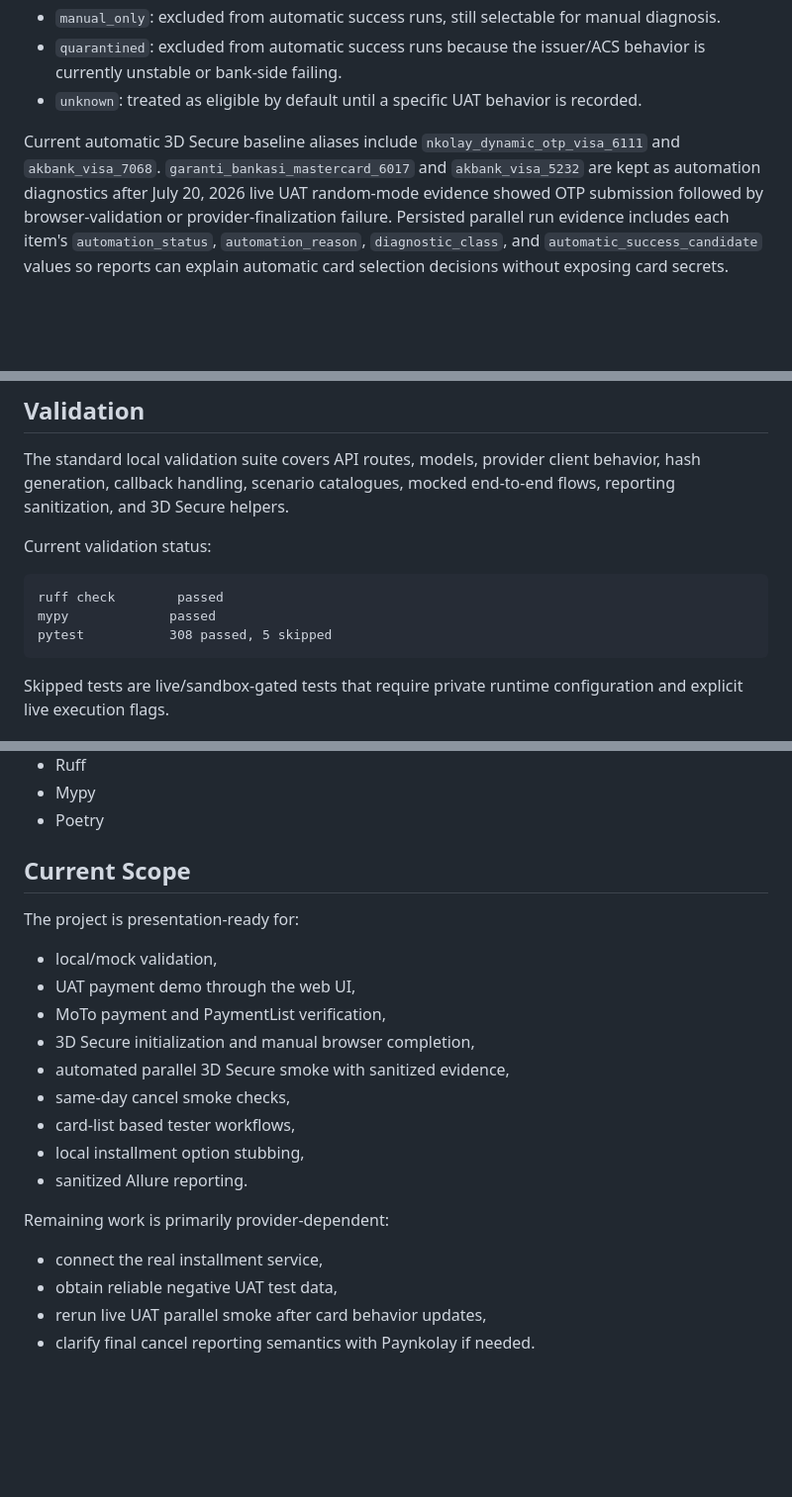
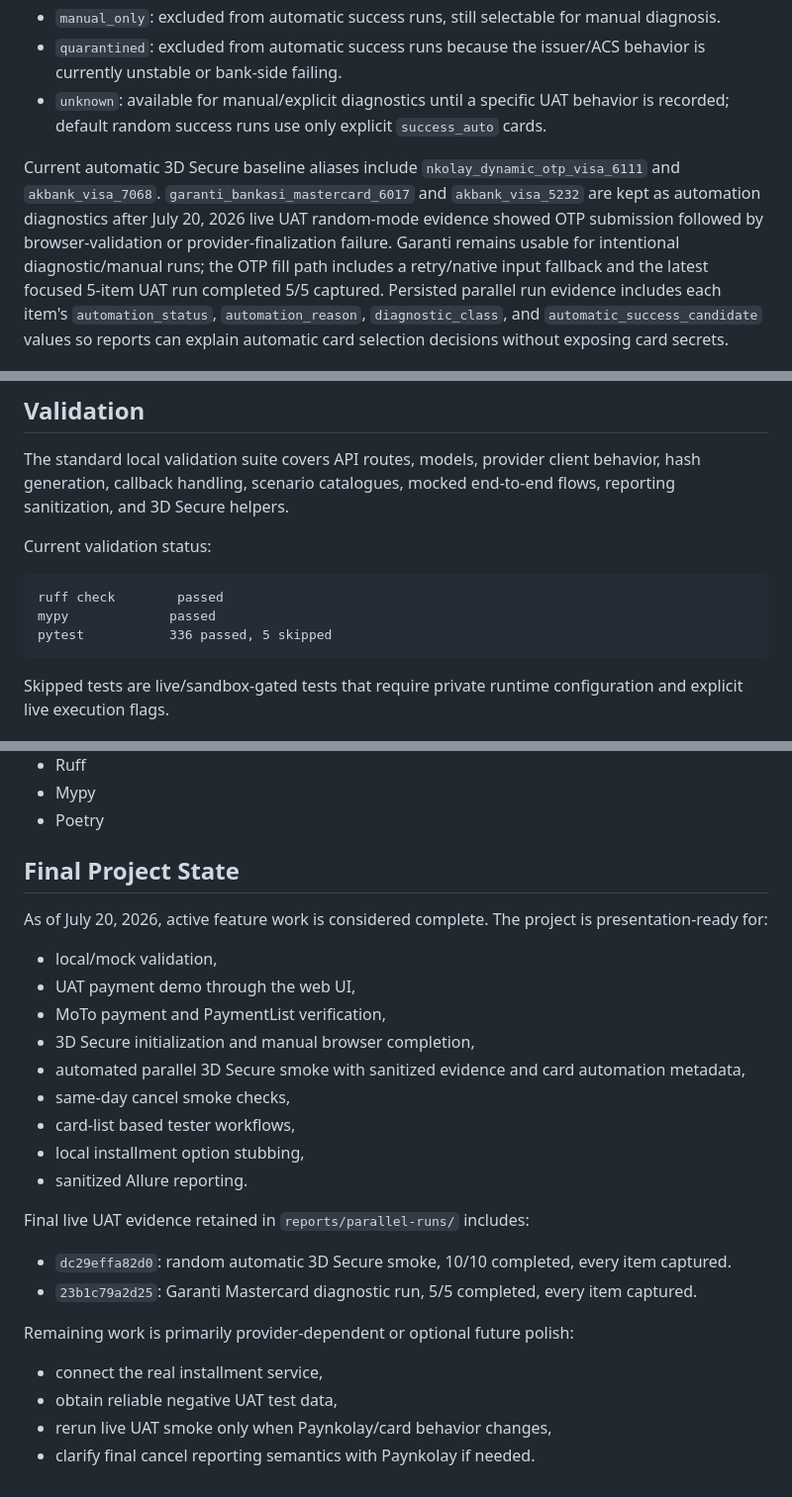
Before and after one commit to canreves/vpos, a Markdown page: README.md, 3 parts joined by grey strips. Shown at 99% size. GitHub-like rendering; blank space fills up the shorter version.

Commit message:
docs: record final project validation

````diff
--- a/README.md
+++ b/README.md
@@ -162,12 +162,15 @@ Automation statuses:
 - `manual_only`: excluded from automatic success runs, still selectable for manual diagnosis.
 - `quarantined`: excluded from automatic success runs because the issuer/ACS behavior is
   currently unstable or bank-side failing.
-- `unknown`: treated as eligible by default until a specific UAT behavior is recorded.
+- `unknown`: available for manual/explicit diagnostics until a specific UAT behavior is
+  recorded; default random success runs use only explicit `success_auto` cards.
 
 Current automatic 3D Secure baseline aliases include `nkolay_dynamic_otp_visa_6111` and
 `akbank_visa_7068`. `garanti_bankasi_mastercard_6017` and `akbank_visa_5232` are kept as
 automation diagnostics after July 20, 2026 live UAT random-mode evidence showed OTP
-submission followed by browser-validation or provider-finalization failure.
+submission followed by browser-validation or provider-finalization failure. Garanti remains
+usable for intentional diagnostic/manual runs; the OTP fill path includes a retry/native
+input fallback and the latest focused 5-item UAT run completed 5/5 captured.
 Persisted parallel run evidence includes each item's `automation_status`,
 `automation_reason`, `diagnostic_class`, and `automatic_success_candidate` values so reports
 can explain automatic card selection decisions without exposing card secrets.
@@ -245,7 +248,7 @@ Current validation status:
 ```text
 ruff check        passed
 mypy             passed
-pytest           308 passed, 5 skipped
+pytest           336 passed, 5 skipped
 ```
 
 Skipped tests are live/sandbox-gated tests that require private runtime configuration and
@@ -272,23 +275,29 @@ explicit live execution flags.
 - Mypy
 - Poetry
 
-## Current Scope
+## Final Project State
 
-The project is presentation-ready for:
+As of July 20, 2026, active feature work is considered complete. The project is
+presentation-ready for:
 
 - local/mock validation,
 - UAT payment demo through the web UI,
 - MoTo payment and PaymentList verification,
 - 3D Secure initialization and manual browser completion,
-- automated parallel 3D Secure smoke with sanitized evidence,
+- automated parallel 3D Secure smoke with sanitized evidence and card automation metadata,
 - same-day cancel smoke checks,
 - card-list based tester workflows,
 - local installment option stubbing,
 - sanitized Allure reporting.
 
-Remaining work is primarily provider-dependent:
+Final live UAT evidence retained in `reports/parallel-runs/` includes:
+
+- `dc29effa82d0`: random automatic 3D Secure smoke, 10/10 completed, every item captured.
+- `23b1c79a2d25`: Garanti Mastercard diagnostic run, 5/5 completed, every item captured.
+
+Remaining work is primarily provider-dependent or optional future polish:
 
 - connect the real installment service,
 - obtain reliable negative UAT test data,
-- rerun live UAT parallel smoke after card behavior updates,
+- rerun live UAT smoke only when Paynkolay/card behavior changes,
 - clarify final cancel reporting semantics with Paynkolay if needed.
````
